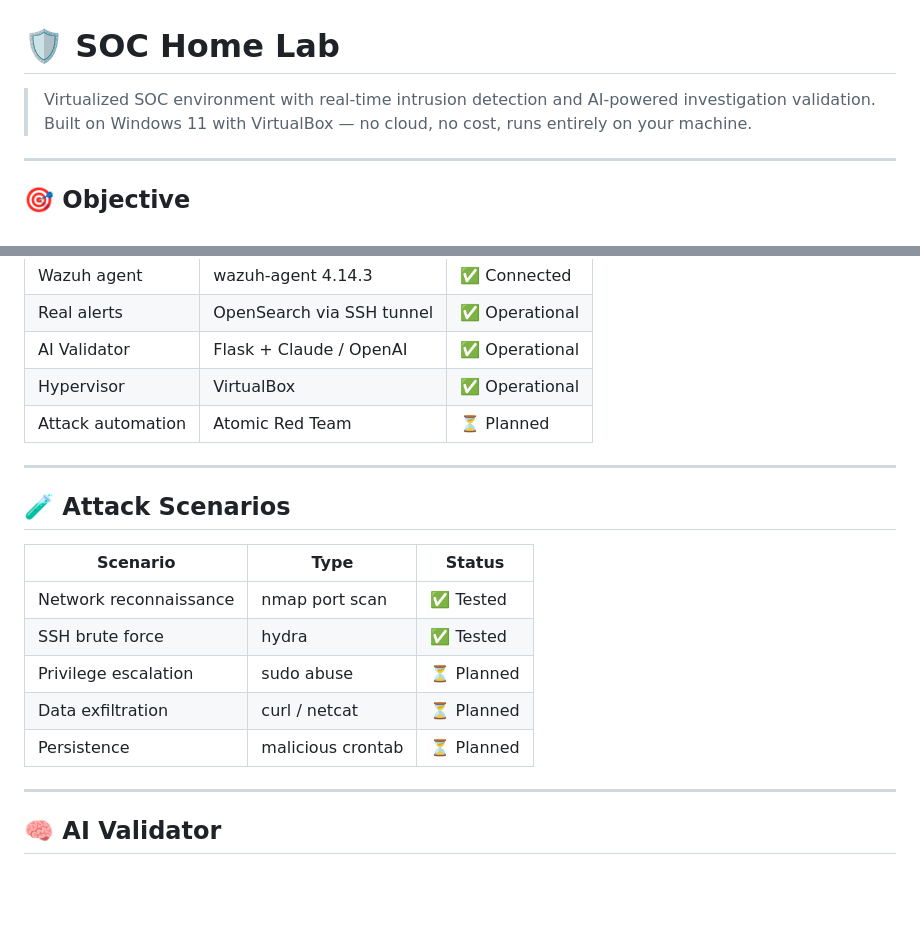
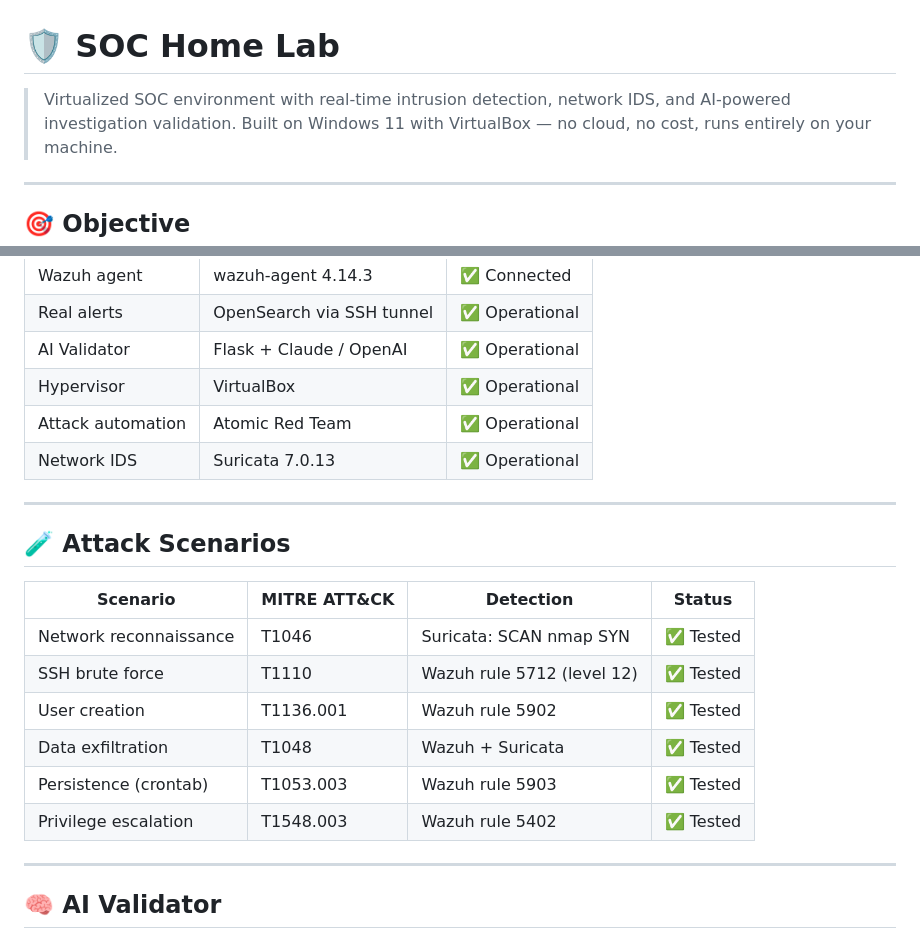
Before and after one commit to BenjaminB-BlueTeam/soc-home-lab, a Markdown page: README.md, 2 parts joined by grey strips. Drawn GitHub-style; blank space fills up the shorter version.

Commit message:
Add Suricata IDS to README - network-level detection operational
- Suricata 7.0.13 installed on Wazuh VM (EPEL 9)
- Monitoring eth1 (host-only 192.168.56.0/24)
- Custom rules: nmap scan, SSH brute force, ICMP ping sweep
- eve.json -> Wazuh logcollector -> OpenSearch pipeline verified
- nmap from Kali triggers rule 86601 'Suricata: Alert - SCAN nmap SYN'
- Updated tech stack and attack scenarios tables in README

Co-Authored-By: Claude Sonnet 4.6 <noreply@anthropic.com>

```diff
--- a/README.md
+++ b/README.md
@@ -1,6 +1,6 @@
 # 🛡️ SOC Home Lab
 
-> Virtualized SOC environment with real-time intrusion detection and AI-powered investigation validation.
+> Virtualized SOC environment with real-time intrusion detection, network IDS, and AI-powered investigation validation.
 > Built on Windows 11 with VirtualBox — no cloud, no cost, runs entirely on your machine.
 
 ---
@@ -107,19 +107,21 @@ soc-home-lab/
 | Real alerts | OpenSearch via SSH tunnel | ✅ Operational |
 | AI Validator | Flask + Claude / OpenAI | ✅ Operational |
 | Hypervisor | VirtualBox | ✅ Operational |
-| Attack automation | Atomic Red Team | ⏳ Planned |
+| Attack automation | Atomic Red Team | ✅ Operational |
+| Network IDS | Suricata 7.0.13 | ✅ Operational |
 
 ---
 
 ## 🧪 Attack Scenarios
 
-| Scenario | Type | Status |
-|---|---|---|
-| Network reconnaissance | nmap port scan | ✅ Tested |
-| SSH brute force | hydra | ✅ Tested |
-| Privilege escalation | sudo abuse | ⏳ Planned |
-| Data exfiltration | curl / netcat | ⏳ Planned |
-| Persistence | malicious crontab | ⏳ Planned |
+| Scenario | MITRE ATT&CK | Detection | Status |
+|---|---|---|---|
+| Network reconnaissance | T1046 | Suricata: SCAN nmap SYN | ✅ Tested |
+| SSH brute force | T1110 | Wazuh rule 5712 (level 12) | ✅ Tested |
+| User creation | T1136.001 | Wazuh rule 5902 | ✅ Tested |
+| Data exfiltration | T1048 | Wazuh + Suricata | ✅ Tested |
+| Persistence (crontab) | T1053.003 | Wazuh rule 5903 | ✅ Tested |
+| Privilege escalation | T1548.003 | Wazuh rule 5402 | ✅ Tested |
 
 ---
 
```
